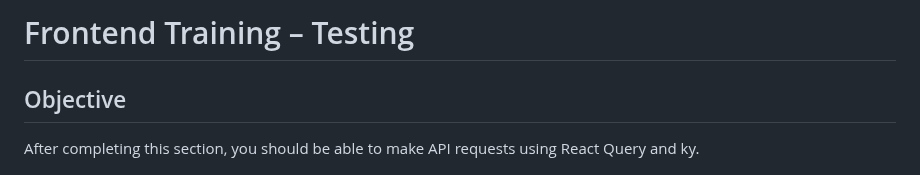
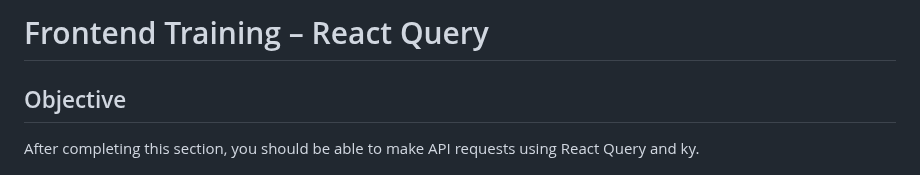
Before and after one commit to ualibweb/ua-folio-docs, a Markdown page: training/frontend/04-query.md, the part around the change. Rendered like a GitHub page.

Commit message:
fix heading

```diff
--- a/training/frontend/04-query.md
+++ b/training/frontend/04-query.md
@@ -1,4 +1,4 @@
-# Frontend Training – Testing
+# Frontend Training – React Query
 
 ## Objective
 
```
